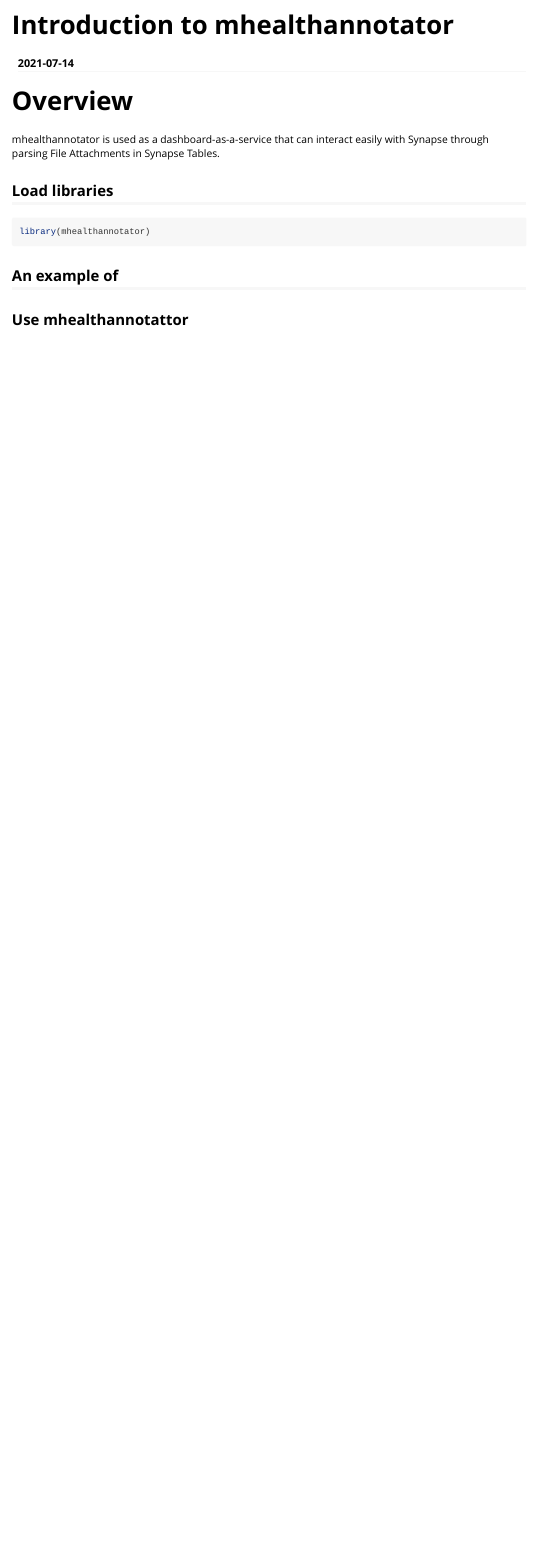
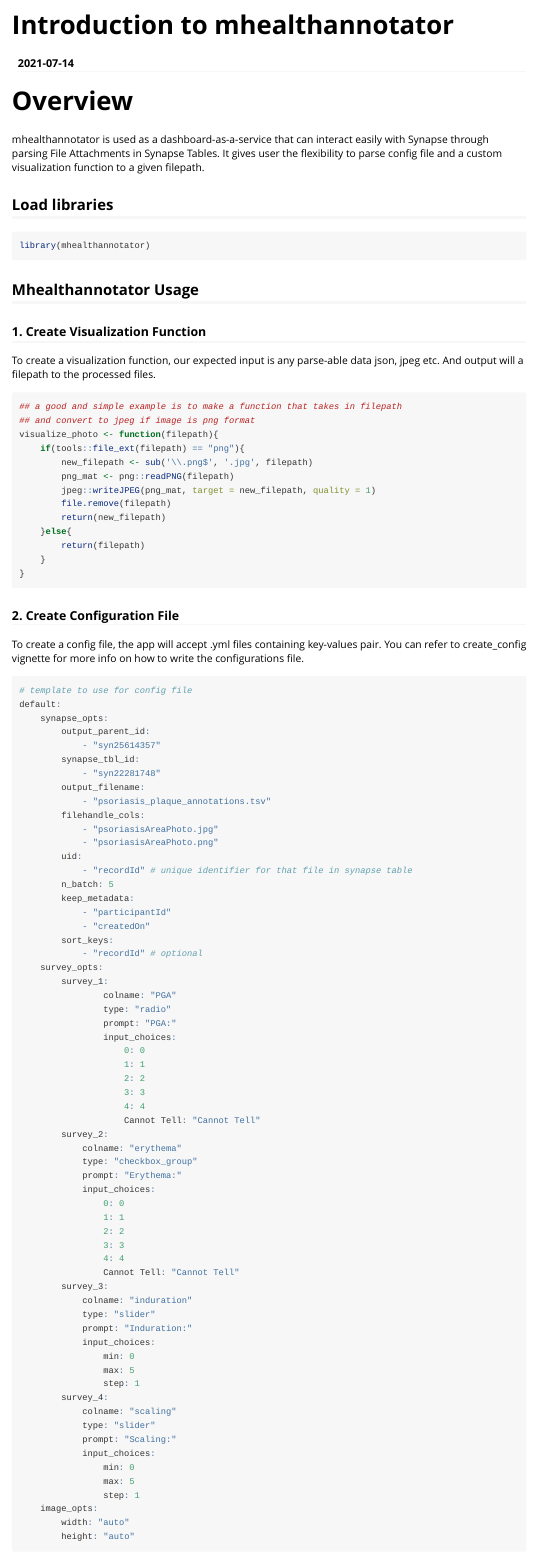
Before and after one commit to arytontediarjo/mhealthannotator, an R Markdown document (vignettes/tutorial.Rmd): the page in a window 1100 px wide, from its top. Rendered offline with R 4.5, knitr and Pandoc, with nearby package versions.

Commit message:
added vignette

````diff
--- a/vignettes/tutorial.Rmd
+++ b/vignettes/tutorial.Rmd
@@ -16,7 +16,7 @@
 
 # Overview
 
-mhealthannotator is used as a dashboard-as-a-service that can interact easily with Synapse through parsing File Attachments in Synapse Tables.
+mhealthannotator is used as a dashboard-as-a-service that can interact easily with Synapse through parsing File Attachments in Synapse Tables. It gives user the flexibility to parse config file and a custom visualization function to a given filepath.
 
 ## Load libraries
 ```{r setup, warning = FALSE}
@@ -24,7 +24,93 @@
 ```
 
 
-## An example of
+## Mhealthannotator Usage
+
+### 1. Create Visualization Function
+
+To create a visualization function, our expected input is any parse-able data json, jpeg etc. And output will a filepath to the processed files.
+```{r}
+## a good and simple example is to make a function that takes in filepath
+## and convert to jpeg if image is png format
+visualize_photo <- function(filepath){
+    if(tools::file_ext(filepath) == "png"){
+        new_filepath <- sub('\\.png$', '.jpg', filepath)
+        png_mat <- png::readPNG(filepath)
+        jpeg::writeJPEG(png_mat, target = new_filepath, quality = 1)
+        file.remove(filepath)
+        return(new_filepath)
+    }else{
+        return(filepath)
+    }
+}
+```
+
+### 2. Create Configuration File
+
+To create a config file, the app will accept .yml files containing key-values pair. You can refer to create_config vignette for more info on how to write the configurations file.
+```{r eval=FALSE}
+# template to use for config file
+default:
+    synapse_opts:
+        output_parent_id:
+            - "syn25614357"
+        synapse_tbl_id:
+            - "syn22281748"
+        output_filename:
+            - "psoriasis_plaque_annotations.tsv"
+        filehandle_cols:
+            - "psoriasisAreaPhoto.jpg"
+            - "psoriasisAreaPhoto.png"
+        uid:
+            - "recordId" # unique identifier for that file in synapse table
+        n_batch: 5
+        keep_metadata:
+            - "participantId"
+            - "createdOn"
+        sort_keys:
+            - "recordId" # optional
+    survey_opts:
+        survey_1:
+                colname: "PGA"
+                type: "radio"
+                prompt: "PGA:"
+                input_choices:
+                    0: 0
+                    1: 1
+                    2: 2
+                    3: 3
+                    4: 4
+                    Cannot Tell: "Cannot Tell"
+        survey_2:
+            colname: "erythema"
+            type: "checkbox_group"
+            prompt: "Erythema:"
+            input_choices:
+                0: 0
+                1: 1
+                2: 2
+                3: 3
+                4: 4
+                Cannot Tell: "Cannot Tell"
+        survey_3:
+            colname: "induration"
+            type: "slider"
+            prompt: "Induration:"
+            input_choices:
+                min: 0
+                max: 5
+                step: 1
+        survey_4:
+            colname: "scaling"
+            type: "slider"
+            prompt: "Scaling:"
+            input_choices:
+                min: 0
+                max: 5
+                step: 1
+    image_opts:
+        width: "auto"
+        height: "auto"
+```
 
 
-## Use mhealthannotattor
````
Also changed, not shown: vignettes/tutorial.Rmd (9 more changed lines).
